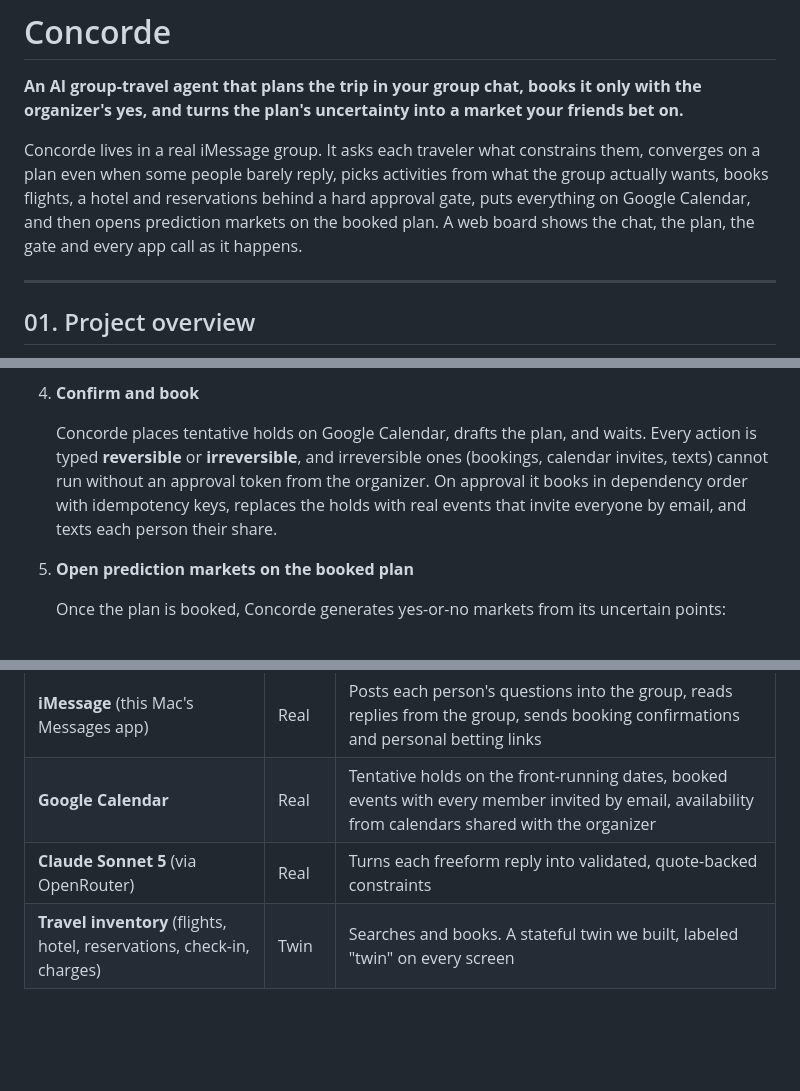
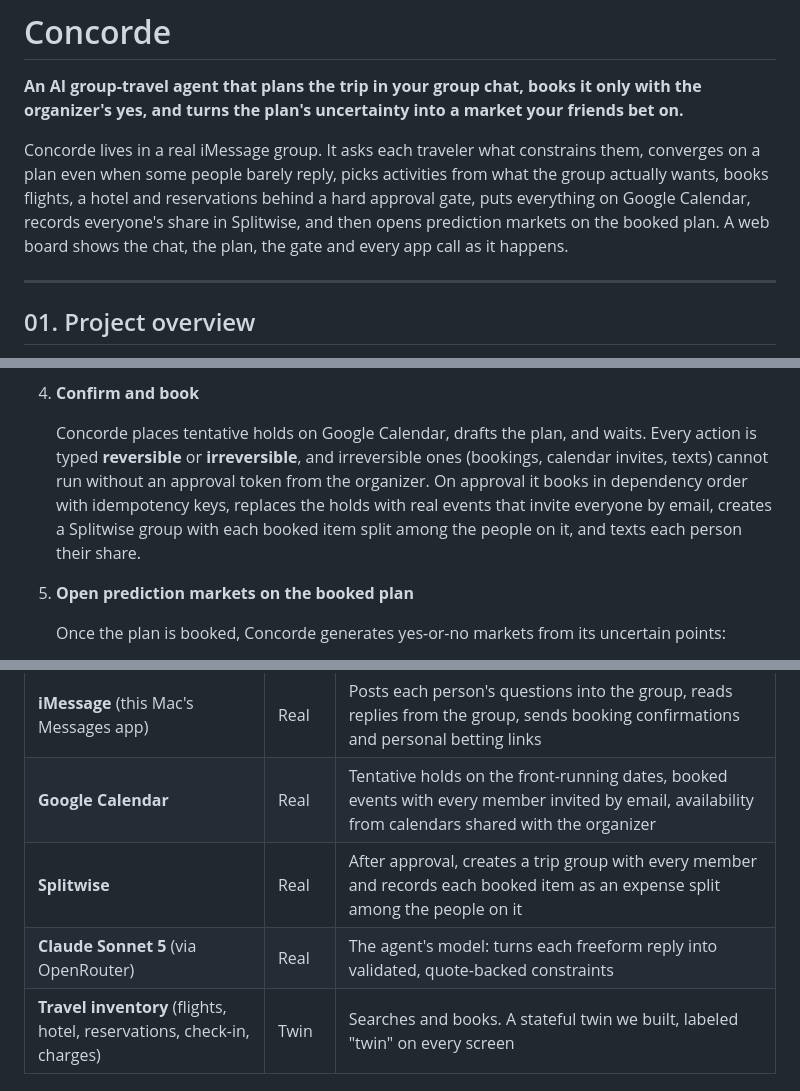
Before and after one commit to avidnerd/multi-agent-hackathon, a Markdown page: README.md, 3 parts joined by grey strips. GitHub-like rendering; blank space fills up the shorter version.

Commit message:
README: Splitwise is the third real app
Co-Authored-By: Claude Opus 5 (1M context) <noreply@anthropic.com>
Claude-Session: https://claude.ai/code/session_01C7JFpAeXnGELc3QKgRL5ax

```diff
--- a/README.md
+++ b/README.md
@@ -2,7 +2,7 @@
 
 **An AI group-travel agent that plans the trip in your group chat, books it only with the organizer's yes, and turns the plan's uncertainty into a market your friends bet on.**
 
-Concorde lives in a real iMessage group. It asks each traveler what constrains them, converges on a plan even when some people barely reply, picks activities from what the group actually wants, books flights, a hotel and reservations behind a hard approval gate, puts everything on Google Calendar, and then opens prediction markets on the booked plan. A web board shows the chat, the plan, the gate and every app call as it happens.
+Concorde lives in a real iMessage group. It asks each traveler what constrains them, converges on a plan even when some people barely reply, picks activities from what the group actually wants, books flights, a hotel and reservations behind a hard approval gate, puts everything on Google Calendar, records everyone's share in Splitwise, and then opens prediction markets on the booked plan. A web board shows the chat, the plan, the gate and every app call as it happens.
 
 ---
 
@@ -36,7 +36,7 @@ Most travel tools generate recommendations for one person. Concorde acts as an a
 
 4. **Confirm and book**
 
-   Concorde places tentative holds on Google Calendar, drafts the plan, and waits. Every action is typed **reversible** or **irreversible**, and irreversible ones (bookings, calendar invites, texts) cannot run without an approval token from the organizer. On approval it books in dependency order with idempotency keys, replaces the holds with real events that invite everyone by email, and texts each person their share.
+   Concorde places tentative holds on Google Calendar, drafts the plan, and waits. Every action is typed **reversible** or **irreversible**, and irreversible ones (bookings, calendar invites, texts) cannot run without an approval token from the organizer. On approval it books in dependency order with idempotency keys, replaces the holds with real events that invite everyone by email, creates a Splitwise group with each booked item split among the people on it, and texts each person their share.
 
 5. **Open prediction markets on the booked plan**
 
@@ -79,7 +79,8 @@ Most travel tools generate recommendations for one person. Concorde acts as an a
 |---|---|---|
 | **iMessage** (this Mac's Messages app) | Real | Posts each person's questions into the group, reads replies from the group, sends booking confirmations and personal betting links |
 | **Google Calendar** | Real | Tentative holds on the front-running dates, booked events with every member invited by email, availability from calendars shared with the organizer |
-| **Claude Sonnet 5** (via OpenRouter) | Real | Turns each freeform reply into validated, quote-backed constraints |
+| **Splitwise** | Real | After approval, creates a trip group with every member and records each booked item as an expense split among the people on it |
+| **Claude Sonnet 5** (via OpenRouter) | Real | The agent's model: turns each freeform reply into validated, quote-backed constraints |
 | **Travel inventory** (flights, hotel, reservations, check-in, charges) | Twin | Searches and books. A stateful twin we built, labeled "twin" on every screen |
 
 ### iMessage
```
Also changed, not shown: other parts of README.md (+7 -0 lines).
